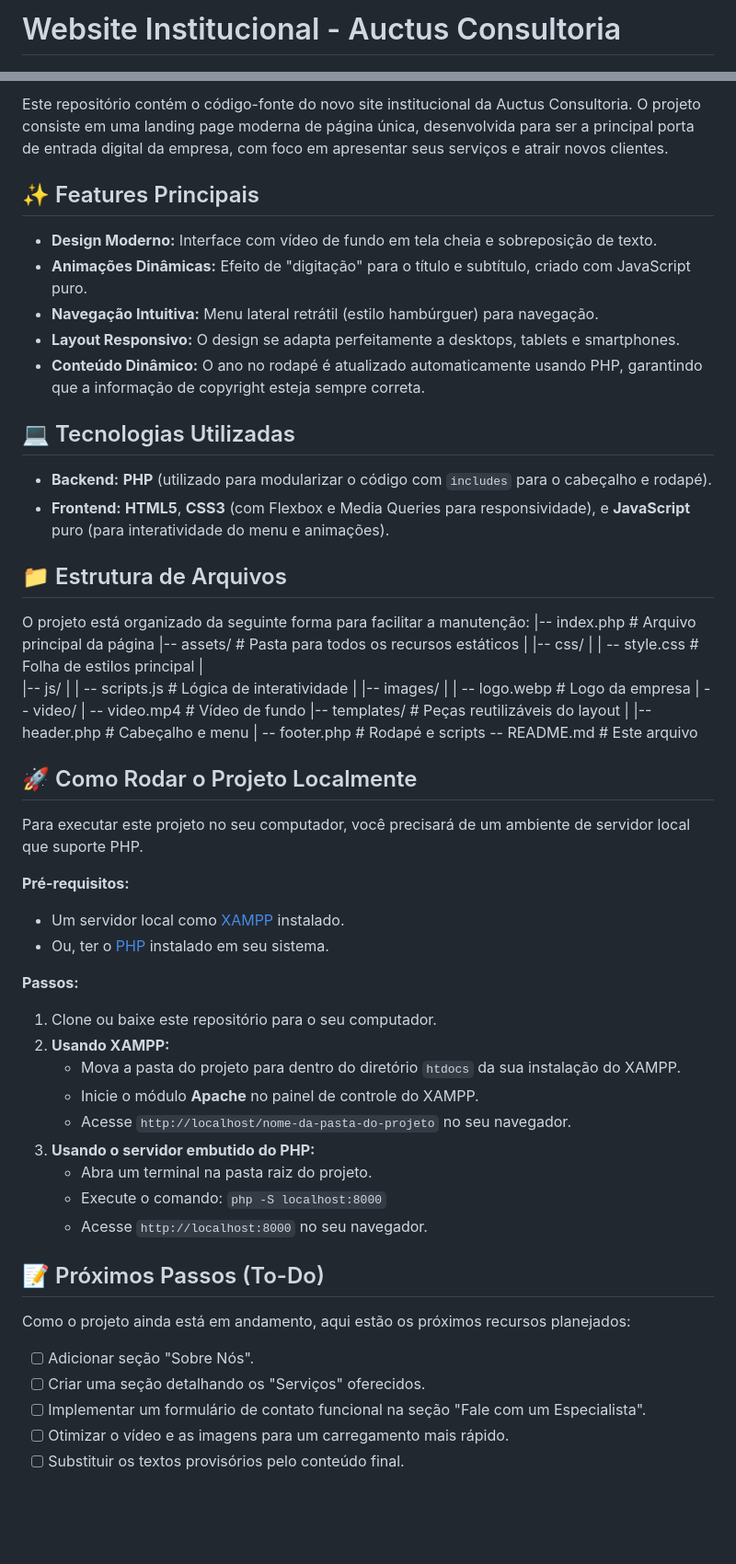
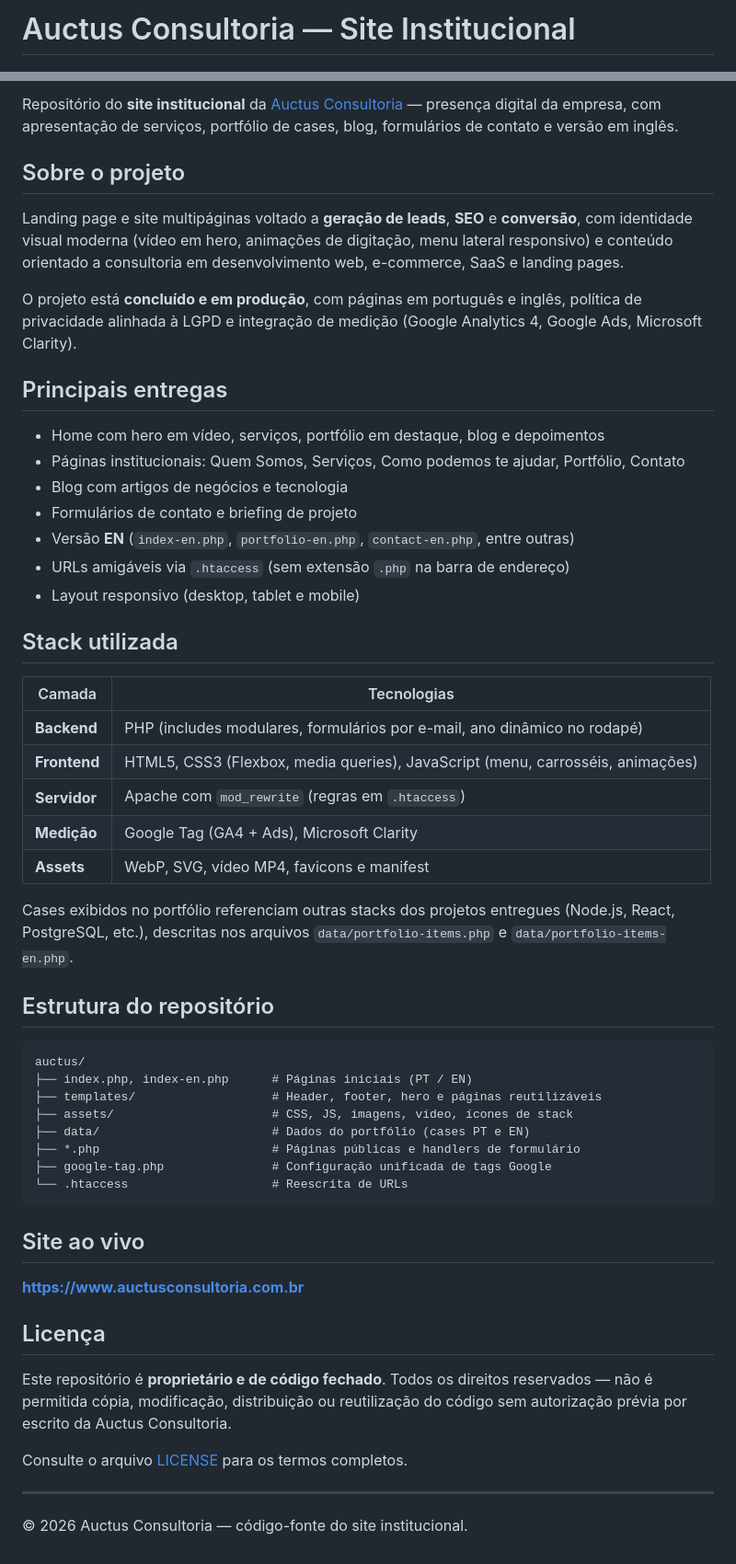
Before and after one commit to Jefferson23br/auctus, a Markdown page: README.md, 2 parts joined by grey strips. Shown at 92% size. GitHub-like rendering; blank space fills up the shorter version.

````diff
--- a/README.md
+++ b/README.md
@@ -1,2 +1,2 @@
-# Website Institucional - Auctus Consultoria
+# Auctus Consultoria — Site Institucional
 
@@ -4,64 +8,57 @@
 
-Este repositório contém o código-fonte do novo site institucional da Auctus Consultoria. O projeto consiste em uma landing page moderna de página única, desenvolvida para ser a principal porta de entrada digital da empresa, com foco em apresentar seus serviços e atrair novos clientes.
+Repositório do **site institucional** da [Auctus Consultoria](https://www.auctusconsultoria.com.br) — presença digital da empresa, com apresentação de serviços, portfólio de cases, blog, formulários de contato e versão em inglês.
 
-## ✨ Features Principais
+## Sobre o projeto
 
-- **Design Moderno:** Interface com vídeo de fundo em tela cheia e sobreposição de texto.
-- **Animações Dinâmicas:** Efeito de "digitação" para o título e subtítulo, criado com JavaScript puro.
-- **Navegação Intuitiva:** Menu lateral retrátil (estilo hambúrguer) para navegação.
-- **Layout Responsivo:** O design se adapta perfeitamente a desktops, tablets e smartphones.
-- **Conteúdo Dinâmico:** O ano no rodapé é atualizado automaticamente usando PHP, garantindo que a informação de copyright esteja sempre correta.
+Landing page e site multipáginas voltado a **geração de leads**, **SEO** e **conversão**, com identidade visual moderna (vídeo em hero, animações de digitação, menu lateral responsivo) e conteúdo orientado a consultoria em desenvolvimento web, e-commerce, SaaS e landing pages.
 
-## 💻 Tecnologias Utilizadas
+O projeto está **concluído e em produção**, com páginas em português e inglês, política de privacidade alinhada à LGPD e integração de medição (Google Analytics 4, Google Ads, Microsoft Clarity).
 
-- **Backend:** **PHP** (utilizado para modularizar o código com `includes` para o cabeçalho e rodapé).
-- **Frontend:** **HTML5**, **CSS3** (com Flexbox e Media Queries para responsividade), e **JavaScript** puro (para interatividade do menu e animações).
+## Principais entregas
 
-## 📁 Estrutura de Arquivos
+- Home com hero em vídeo, serviços, portfólio em destaque, blog e depoimentos
+- Páginas institucionais: Quem Somos, Serviços, Como podemos te ajudar, Portfólio, Contato
+- Blog com artigos de negócios e tecnologia
+- Formulários de contato e briefing de projeto
+- Versão **EN** (`index-en.php`, `portfolio-en.php`, `contact-en.php`, entre outras)
+- URLs amigáveis via `.htaccess` (sem extensão `.php` na barra de endereço)
+- Layout responsivo (desktop, tablet e mobile)
 
-O projeto está organizado da seguinte forma para facilitar a manutenção:
-|-- index.php             # Arquivo principal da página
-|-- assets/               # Pasta para todos os recursos estáticos
-|   |-- css/
-|   |   -- style.css     # Folha de estilos principal |
-|-- js/
-|   |   -- scripts.js    # Lógica de interatividade
-|   |-- images/
-|   |   -- logo.webp     # Logo da empresa
-|   -- video/
-|       -- video.mp4     # Vídeo de fundo
-|-- templates/            # Peças reutilizáveis do layout
-|   |-- header.php        # Cabeçalho e menu
-|    -- footer.php        # Rodapé e scripts
--- README.md             # Este arquivo
+## Stack utilizada
 
+| Camada | Tecnologias |
+|--------|-------------|
+| **Backend** | PHP (includes modulares, formulários por e-mail, ano dinâmico no rodapé) |
+| **Frontend** | HTML5, CSS3 (Flexbox, media queries), JavaScript (menu, carrosséis, animações) |
+| **Servidor** | Apache com `mod_rewrite` (regras em `.htaccess`) |
+| **Medição** | Google Tag (GA4 + Ads), Microsoft Clarity |
+| **Assets** | WebP, SVG, vídeo MP4, favicons e manifest |
 
-## 🚀 Como Rodar o Projeto Localmente
+Cases exibidos no portfólio referenciam outras stacks dos projetos entregues (Node.js, React, PostgreSQL, etc.), descritas nos arquivos `data/portfolio-items.php` e `data/portfolio-items-en.php`.
 
-Para executar este projeto no seu computador, você precisará de um ambiente de servidor local que suporte PHP.
+## Estrutura do repositório
 
-**Pré-requisitos:**
-- Um servidor local como [XAMPP](https://www.apachefriends.org/pt_br/index.html) instalado.
-- Ou, ter o [PHP](https://windows.php.net/download/) instalado em seu sistema.
+```
+auctus/
+├── index.php, index-en.php      # Páginas iniciais (PT / EN)
+├── templates/                   # Header, footer, hero e páginas reutilizáveis
+├── assets/                      # CSS, JS, imagens, vídeo, ícones de stack
+├── data/                        # Dados do portfólio (cases PT e EN)
+├── *.php                        # Páginas públicas e handlers de formulário
+├── google-tag.php               # Configuração unificada de tags Google
+└── .htaccess                    # Reescrita de URLs
+```
 
-**Passos:**
+## Site ao vivo
 
-1.  Clone ou baixe este repositório para o seu computador.
-2.  **Usando XAMPP:**
-    - Mova a pasta do projeto para dentro do diretório `htdocs` da sua instalação do XAMPP.
-    - Inicie o módulo **Apache** no painel de controle do XAMPP.
-    - Acesse `http://localhost/nome-da-pasta-do-projeto` no seu navegador.
-3.  **Usando o servidor embutido do PHP:**
-    - Abra um terminal na pasta raiz do projeto.
-    - Execute o comando: `php -S localhost:8000`
-    - Acesse `http://localhost:8000` no seu navegador.
+**https://www.auctusconsultoria.com.br**
 
-## 📝 Próximos Passos (To-Do)
+## Licença
 
-Como o projeto ainda está em andamento, aqui estão os próximos recursos planejados:
+Este repositório é **proprietário e de código fechado**. Todos os direitos reservados — não é permitida cópia, modificação, distribuição ou reutilização do código sem autorização prévia por escrito da Auctus Consultoria.
 
-- [ ] Adicionar seção "Sobre Nós".
-- [ ] Criar uma seção detalhando os "Serviços" oferecidos.
-- [ ] Implementar um formulário de contato funcional na seção "Fale com um Especialista".
-- [ ] Otimizar o vídeo e as imagens para um carregamento mais rápido.
-- [ ] Substituir os textos provisórios pelo conteúdo final.
+Consulte o arquivo [LICENSE](LICENSE) para os termos completos.
+
+---
+
+© 2026 Auctus Consultoria — código-fonte do site institucional.
````
Also changed, not shown: other parts of README.md (+5 -1 lines).
